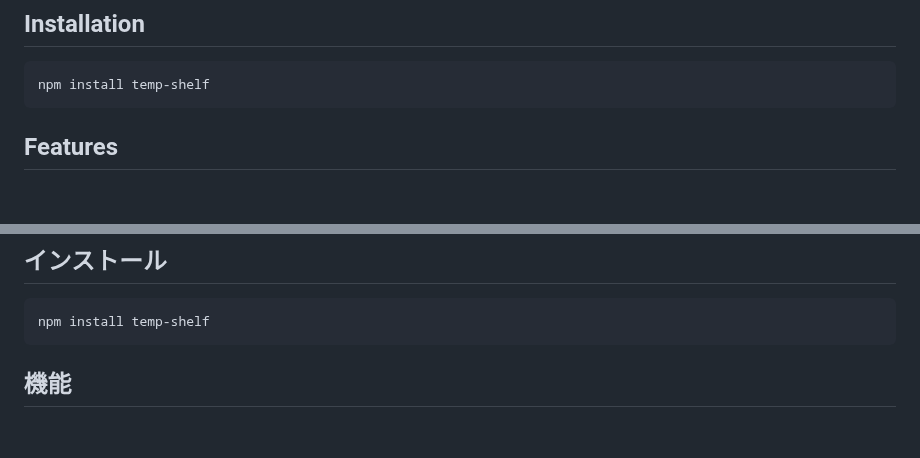
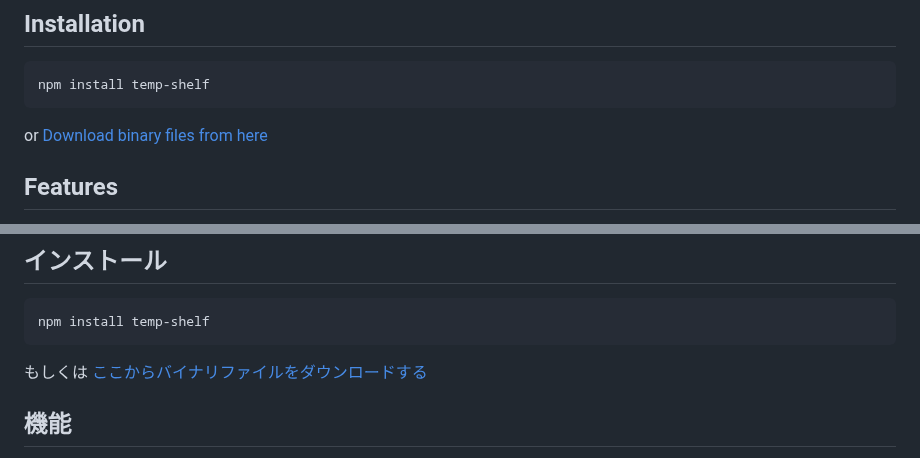
Before and after one commit to kazuma-naka/temp-shelf, a Markdown page: README.md, 2 parts joined by grey strips. GitHub-like rendering; blank space fills up the shorter version.

````diff
--- a/README.md
+++ b/README.md
@@ -40,6 +40,8 @@ temp-shelf is a lightweight utility designed to temporarily store file paths, pr
 npm install temp-shelf
 ```
 
+or [Download binary files from here](https://github.com/kazuma-naka/temp-shelf/releases)
+
 ## Features
 
 - **Temporary File Storage**: Store file paths temporarily for quick access without duplicating files.
@@ -66,6 +68,8 @@ temp-shelf は、ファイルパスを一時的に保存し、ドラッグ＆ド
 ```bash
 npm install temp-shelf
 ```
+
+もしくは [ここからバイナリファイルをダウンロードする](https://github.com/kazuma-naka/temp-shelf/releases)
 
 ## 機能
 
````
